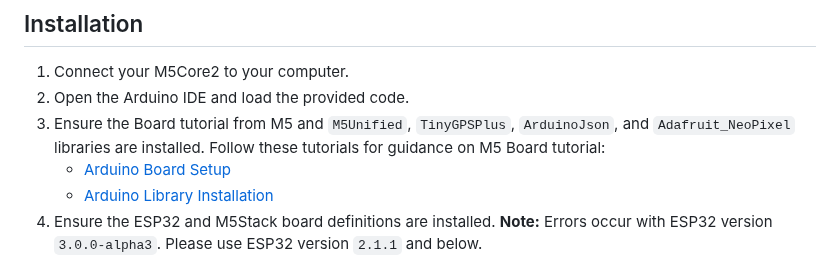
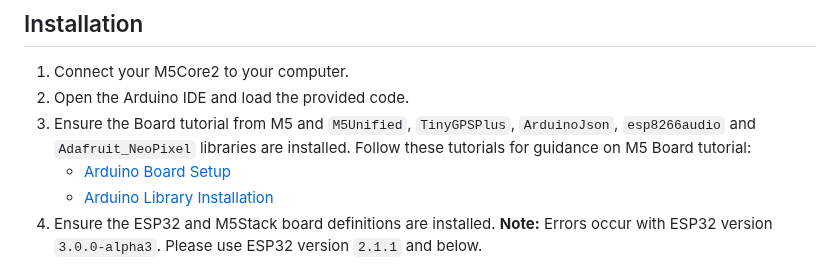
Before and after one commit to 7h30th3r0n3/Evil-M5Core2, a Markdown page: README.md, the part around the change. GitHub-like rendering.

```diff
--- a/README.md
+++ b/README.md
@@ -147,7 +147,7 @@ Tested working others device :
 
 1. Connect your M5Core2 to your computer.
 2. Open the Arduino IDE and load the provided code.
-3. Ensure the Board tutorial from M5 and `M5Unified`, `TinyGPSPlus`, `ArduinoJson`, and `Adafruit_NeoPixel` libraries are installed. Follow these tutorials for guidance on M5 Board tutorial:
+3. Ensure the Board tutorial from M5 and `M5Unified`, `TinyGPSPlus`, `ArduinoJson`, `esp8266audio` and `Adafruit_NeoPixel` libraries are installed. Follow these tutorials for guidance on M5 Board tutorial:
    - [Arduino Board Setup](https://docs.m5stack.com/en/arduino/arduino_board)
    - [Arduino Library Installation](https://docs.m5stack.com/en/arduino/arduino_library)
 4. Ensure the ESP32 and M5Stack board definitions are installed. **Note:** Errors occur with ESP32 version `3.0.0-alpha3`. Please use ESP32 version `2.1.1` and below.
```
